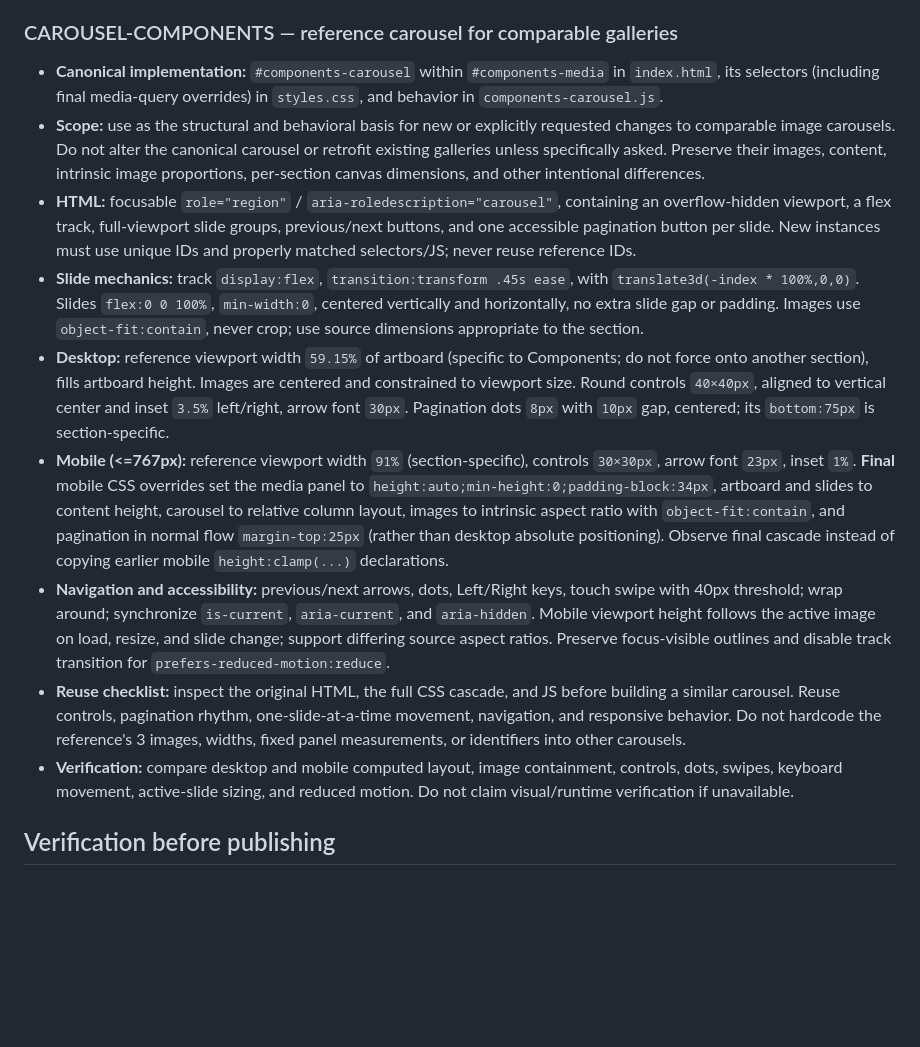
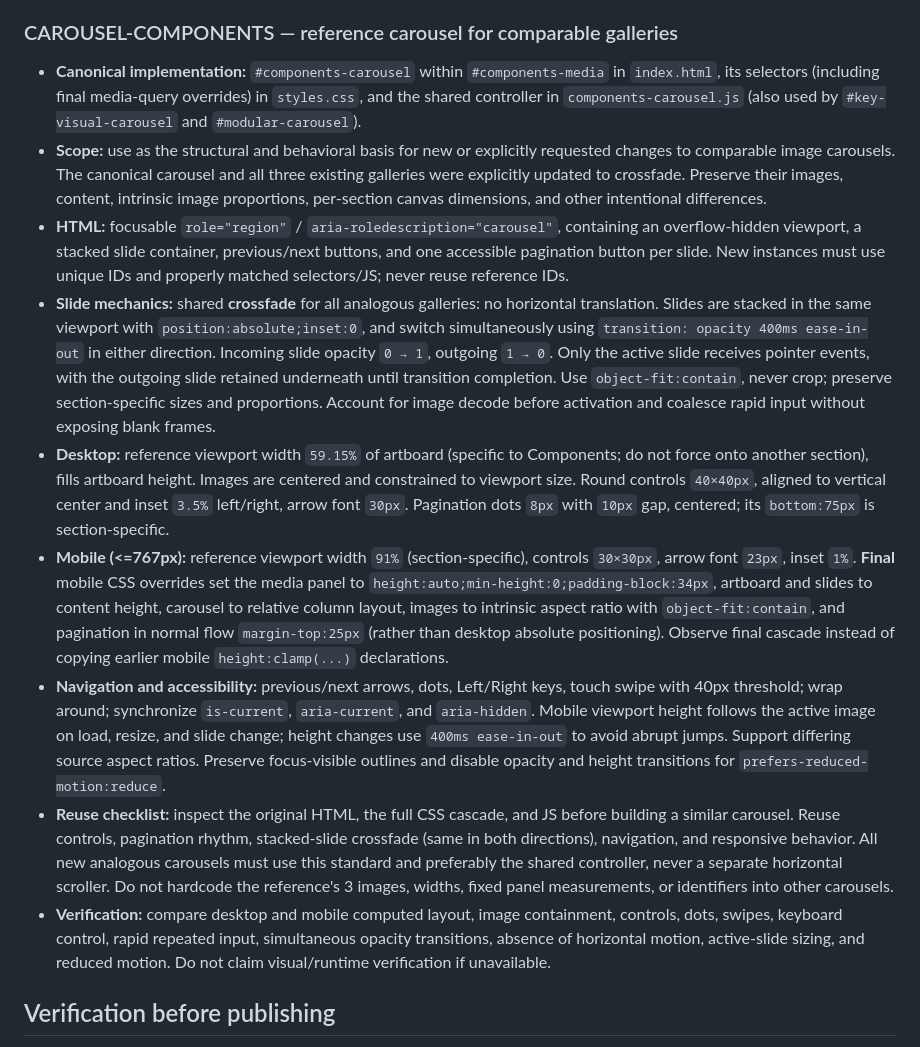
Before and after one commit to romakhokhlov/finam-case, a Markdown page: AGENTS.md, the part around the change. Rendered like a GitHub page; blank space fills up the shorter version.

Commit message:
Document canonical 400ms bidirectional crossfade carousel

```diff
--- a/AGENTS.md
+++ b/AGENTS.md
@@ -41,15 +41,15 @@ These rules apply to all changes in this repository. Read this file and inspect
 
 ### CAROUSEL-COMPONENTS — reference carousel for comparable galleries
 
-- **Canonical implementation:** `#components-carousel` within `#components-media` in `index.html`, its selectors (including final media-query overrides) in `styles.css`, and behavior in `components-carousel.js`.
-- **Scope:** use as the structural and behavioral basis for new or explicitly requested changes to comparable image carousels. Do not alter the canonical carousel or retrofit existing galleries unless specifically asked. Preserve their images, content, intrinsic image proportions, per-section canvas dimensions, and other intentional differences.
-- **HTML:** focusable `role="region"` / `aria-roledescription="carousel"`, containing an overflow-hidden viewport, a flex track, full-viewport slide groups, previous/next buttons, and one accessible pagination button per slide. New instances must use unique IDs and properly matched selectors/JS; never reuse reference IDs.
-- **Slide mechanics:** track `display:flex`, `transition:transform .45s ease`, with `translate3d(-index * 100%,0,0)`. Slides `flex:0 0 100%`, `min-width:0`, centered vertically and horizontally, no extra slide gap or padding. Images use `object-fit:contain`, never crop; use source dimensions appropriate to the section.
+- **Canonical implementation:** `#components-carousel` within `#components-media` in `index.html`, its selectors (including final media-query overrides) in `styles.css`, and the shared controller in `components-carousel.js` (also used by `#key-visual-carousel` and `#modular-carousel`).
+- **Scope:** use as the structural and behavioral basis for new or explicitly requested changes to comparable image carousels. The canonical carousel and all three existing galleries were explicitly updated to crossfade. Preserve their images, content, intrinsic image proportions, per-section canvas dimensions, and other intentional differences.
+- **HTML:** focusable `role="region"` / `aria-roledescription="carousel"`, containing an overflow-hidden viewport, a stacked slide container, previous/next buttons, and one accessible pagination button per slide. New instances must use unique IDs and properly matched selectors/JS; never reuse reference IDs.
+- **Slide mechanics:** shared **crossfade** for all analogous galleries: no horizontal translation. Slides are stacked in the same viewport with `position:absolute;inset:0`, and switch simultaneously using `transition: opacity 400ms ease-in-out` in either direction. Incoming slide opacity `0 → 1`, outgoing `1 → 0`. Only the active slide receives pointer events, with the outgoing slide retained underneath until transition completion. Use `object-fit:contain`, never crop; preserve section-specific sizes and proportions. Account for image decode before activation and coalesce rapid input without exposing blank frames.
 - **Desktop:** reference viewport width `59.15%` of artboard (specific to Components; do not force onto another section), fills artboard height. Images are centered and constrained to viewport size. Round controls `40×40px`, aligned to vertical center and inset `3.5%` left/right, arrow font `30px`. Pagination dots `8px` with `10px` gap, centered; its `bottom:75px` is section-specific.
 - **Mobile (<=767px):** reference viewport width `91%` (section-specific), controls `30×30px`, arrow font `23px`, inset `1%`. **Final** mobile CSS overrides set the media panel to `height:auto;min-height:0;padding-block:34px`, artboard and slides to content height, carousel to relative column layout, images to intrinsic aspect ratio with `object-fit:contain`, and pagination in normal flow `margin-top:25px` (rather than desktop absolute positioning). Observe final cascade instead of copying earlier mobile `height:clamp(...)` declarations.
-- **Navigation and accessibility:** previous/next arrows, dots, Left/Right keys, touch swipe with 40px threshold; wrap around; synchronize `is-current`, `aria-current`, and `aria-hidden`. Mobile viewport height follows the active image on load, resize, and slide change; support differing source aspect ratios. Preserve focus-visible outlines and disable track transition for `prefers-reduced-motion:reduce`.
-- **Reuse checklist:** inspect the original HTML, the full CSS cascade, and JS before building a similar carousel. Reuse controls, pagination rhythm, one-slide-at-a-time movement, navigation, and responsive behavior. Do not hardcode the reference's 3 images, widths, fixed panel measurements, or identifiers into other carousels.
-- **Verification:** compare desktop and mobile computed layout, image containment, controls, dots, swipes, keyboard movement, active-slide sizing, and reduced motion. Do not claim visual/runtime verification if unavailable.
+- **Navigation and accessibility:** previous/next arrows, dots, Left/Right keys, touch swipe with 40px threshold; wrap around; synchronize `is-current`, `aria-current`, and `aria-hidden`. Mobile viewport height follows the active image on load, resize, and slide change; height changes use `400ms ease-in-out` to avoid abrupt jumps. Support differing source aspect ratios. Preserve focus-visible outlines and disable opacity and height transitions for `prefers-reduced-motion:reduce`.
+- **Reuse checklist:** inspect the original HTML, the full CSS cascade, and JS before building a similar carousel. Reuse controls, pagination rhythm, stacked-slide crossfade (same in both directions), navigation, and responsive behavior. All new analogous carousels must use this standard and preferably the shared controller, never a separate horizontal scroller. Do not hardcode the reference's 3 images, widths, fixed panel measurements, or identifiers into other carousels.
+- **Verification:** compare desktop and mobile computed layout, image containment, controls, dots, swipes, keyboard control, rapid repeated input, simultaneous opacity transitions, absence of horizontal motion, active-slide sizing, and reduced motion. Do not claim visual/runtime verification if unavailable.
 
 ## Verification before publishing
 
```
